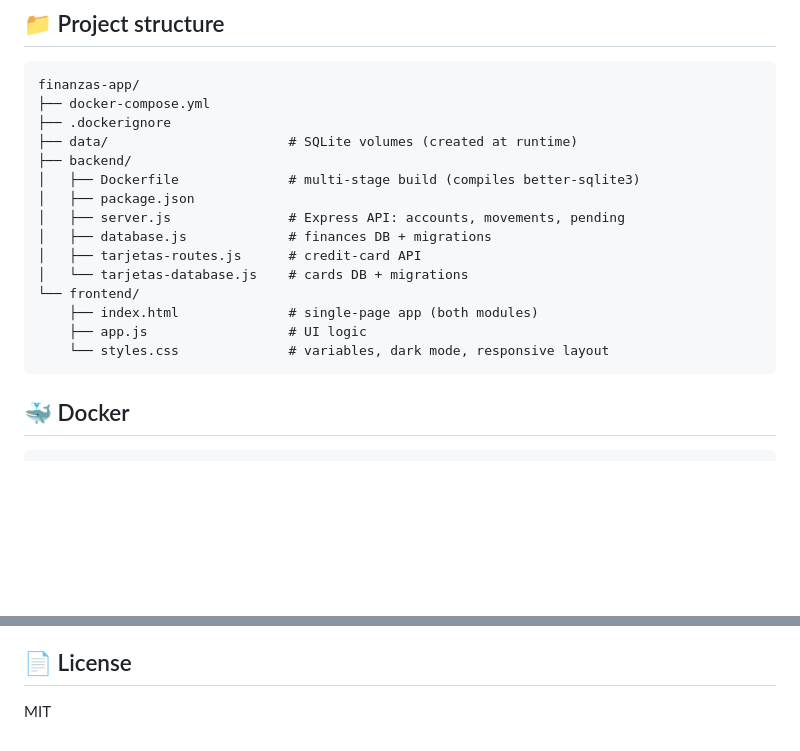
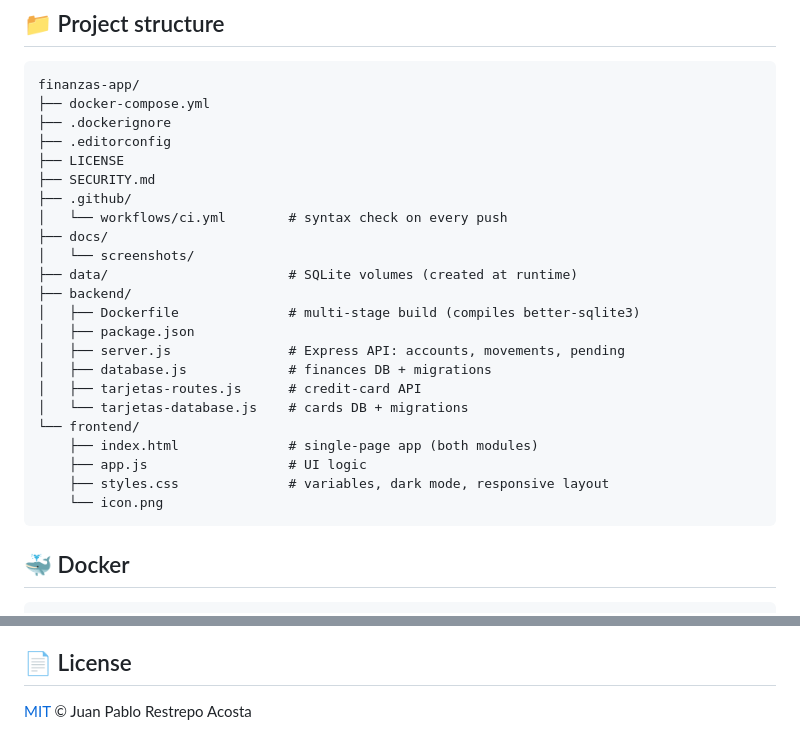
Before and after one commit to JUANRESTREPO95/finanzas-app, a Markdown page: README.md, 2 parts joined by grey strips. Drawn GitHub-style; blank space fills up the shorter version.

````diff
--- a/README.md
+++ b/README.md
@@ -53,6 +72,13 @@ Requires Node 20 or newer. The database files are created automatically under
 finanzas-app/
 ├── docker-compose.yml
 ├── .dockerignore
+├── .editorconfig
+├── LICENSE
+├── SECURITY.md
+├── .github/
+│   └── workflows/ci.yml        # syntax check on every push
+├── docs/
+│   └── screenshots/
 ├── data/                       # SQLite volumes (created at runtime)
 ├── backend/
 │   ├── Dockerfile              # multi-stage build (compiles better-sqlite3)
@@ -64,7 +90,8 @@ finanzas-app/
 └── frontend/
     ├── index.html              # single-page app (both modules)
     ├── app.js                  # UI logic
-    └── styles.css              # variables, dark mode, responsive layout
+    ├── styles.css              # variables, dark mode, responsive layout
+    └── icon.png
 ```
 
 ## 🐳 Docker
@@ -194,4 +221,4 @@ it directly to the internet as is.
 
 ## 📄 License
 
-MIT
+[MIT](LICENSE) © Juan Pablo Restrepo Acosta
````
Also changed, not shown: other parts of README.md (+19 -0 lines), SECURITY.md (added, +19 -0 lines), docs/screenshots/dashboard.png (added), docs/screenshots/detalle-tarjeta.png (added), docs/screenshots/movimientos.png (added), docs/screenshots/tarjetas.png (added), 8 other files.
